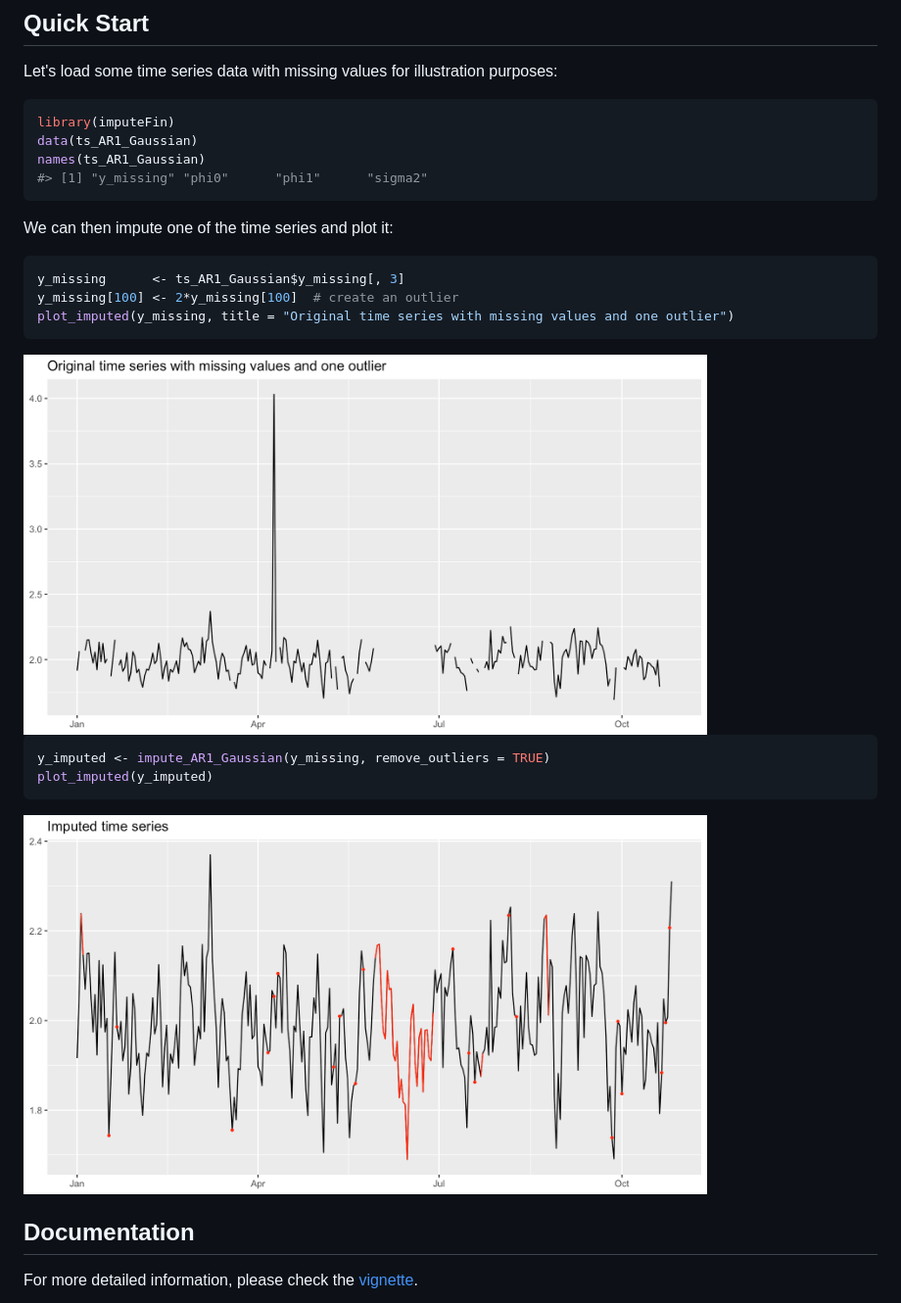
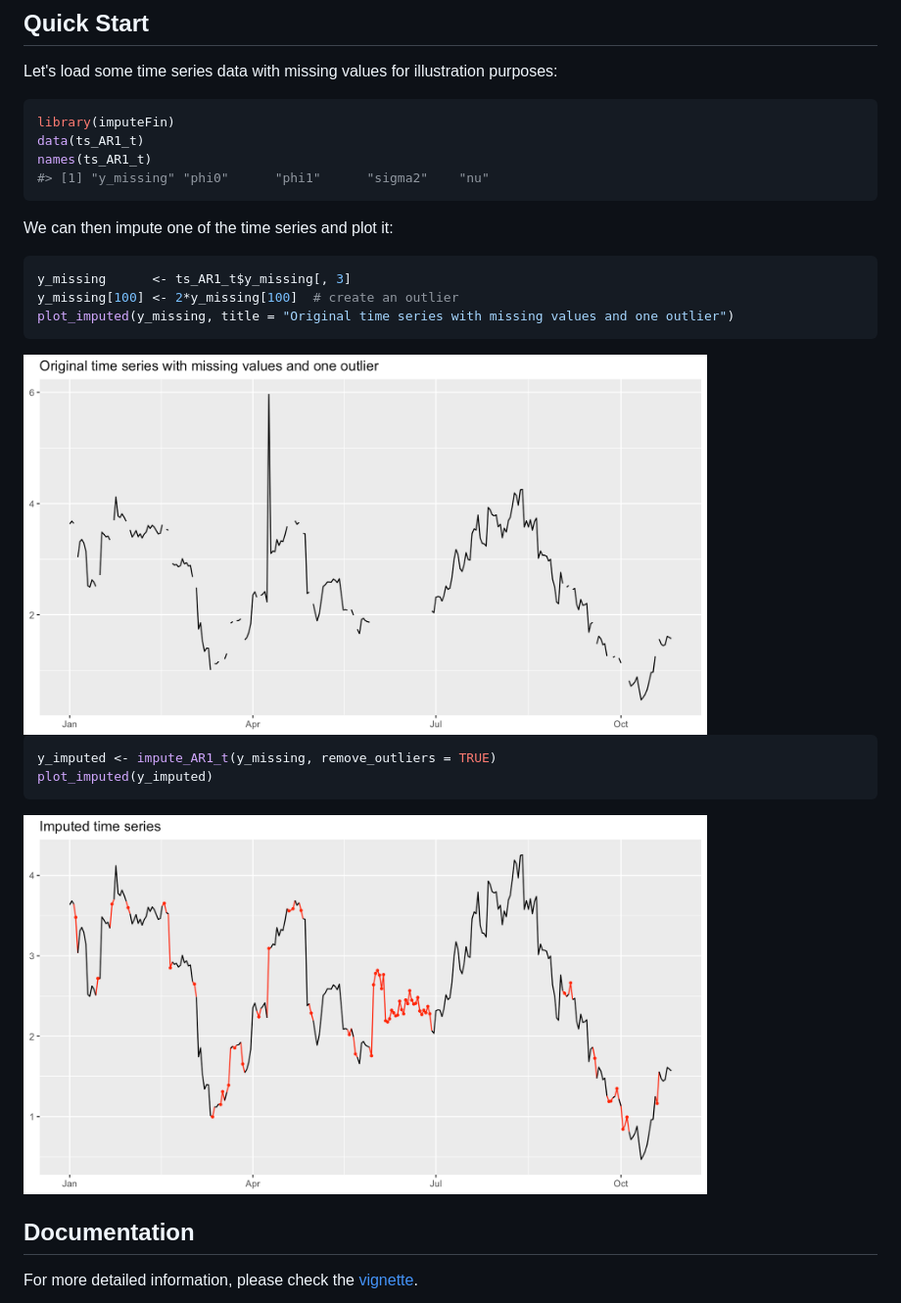
Before and after one commit to dppalomar/imputeFin, a Markdown page: README.md, the part around the change. Shown at 98% size. GitHub-like rendering; pictures changed too: man/figures/README-unnamed-chunk-6-1.png, man/figures/README-unnamed-chunk-6-2.png.

````diff
--- a/README.md
+++ b/README.md
@@ -61,15 +61,15 @@ Let's load some time series data with missing values for illustration purposes:
 
 ```r
 library(imputeFin)
-data(ts_AR1_Gaussian)
-names(ts_AR1_Gaussian)
-#> [1] "y_missing" "phi0"      "phi1"      "sigma2"
+data(ts_AR1_t)
+names(ts_AR1_t)
+#> [1] "y_missing" "phi0"      "phi1"      "sigma2"    "nu"
 ```
 
 We can then impute one of the time series and plot it:
 
 ```r
-y_missing      <- ts_AR1_Gaussian$y_missing[, 3]
+y_missing      <- ts_AR1_t$y_missing[, 3]
 y_missing[100] <- 2*y_missing[100]  # create an outlier
 plot_imputed(y_missing, title = "Original time series with missing values and one outlier")
 ```
@@ -77,7 +77,7 @@ plot_imputed(y_missing, title = "Original time series with missing values and on
 <img src="man/figures/README-unnamed-chunk-6-1.png" width="80%" style="display: block; margin: auto;" />
 
 ```r
-y_imputed <- impute_AR1_Gaussian(y_missing, remove_outliers = TRUE)
+y_imputed <- impute_AR1_t(y_missing, remove_outliers = TRUE)
 plot_imputed(y_imputed)
 ```
 
````
Also changed, not shown: 2 other files.
